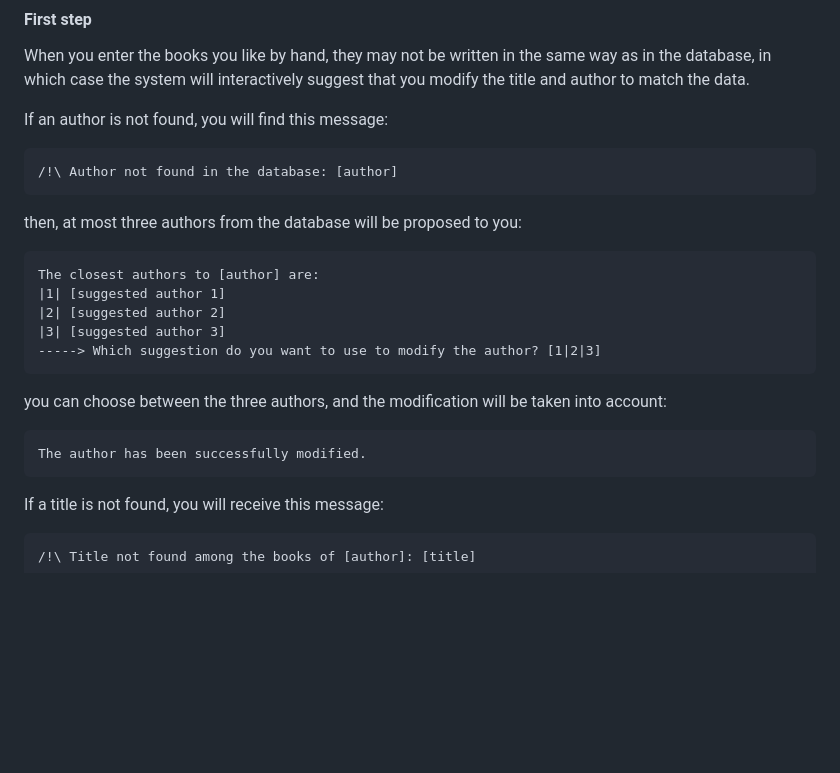
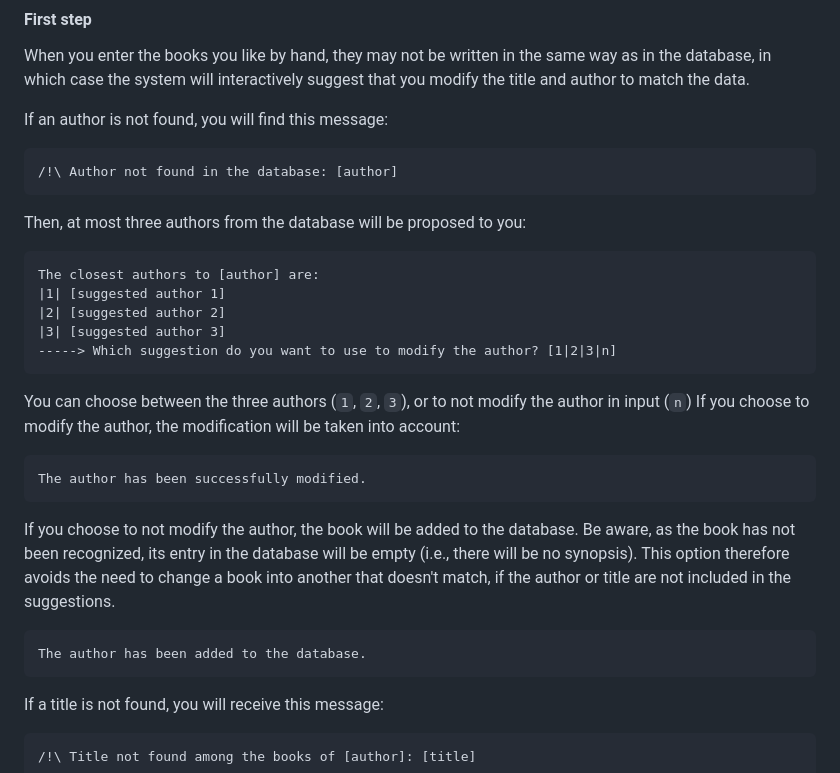
Before and after one commit to mducos/recommandation_system, a Markdown page: ShellScript/README.md, the part around the change. GitHub-like rendering; blank space fills up the shorter version.

Commit message:
readme modification

````diff
--- a/ShellScript/README.md
+++ b/ShellScript/README.md
@@ -46,20 +46,27 @@ If an author is not found, you will find this message:
 /!\ Author not found in the database: [author]
 ```
 
-then, at most three authors from the database will be proposed to you:
+Then, at most three authors from the database will be proposed to you:
 
 ```
 The closest authors to [author] are:
 |1| [suggested author 1]
 |2| [suggested author 2]
 |3| [suggested author 3]
------> Which suggestion do you want to use to modify the author? [1|2|3]
+-----> Which suggestion do you want to use to modify the author? [1|2|3|n]
 ```
 
-you can choose between the three authors, and the modification will be taken into account:
+You can choose between the three authors (`1`, `2`, `3`), or to not modify the author in input (`n`)
+If you choose to modify the author, the modification will be taken into account:
 
 ```
 The author has been successfully modified.
+```
+
+If you choose to not modify the author, the book will be added to the database. Be aware, as the book has not been recognized, its entry in the database will be empty (i.e., there will be no synopsis). This option therefore avoids the need to change a book into another that doesn't match, if the author or title are not included in the suggestions.
+
+```
+The author has been added to the database.
 ```
 
 If a title is not found, you will receive this message:
````
